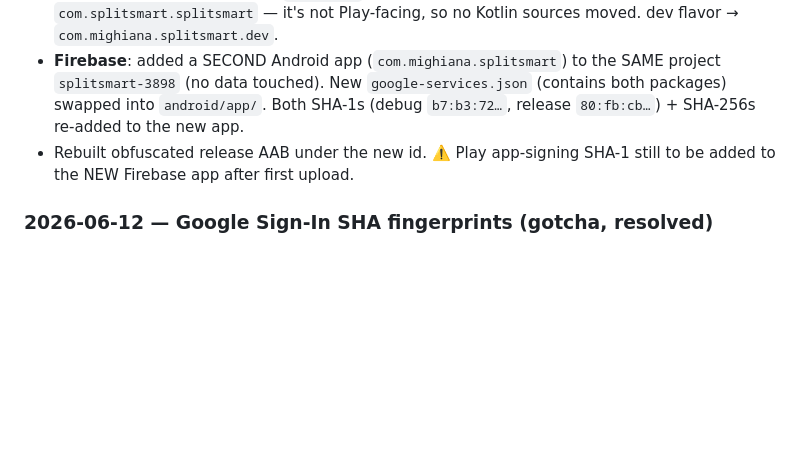
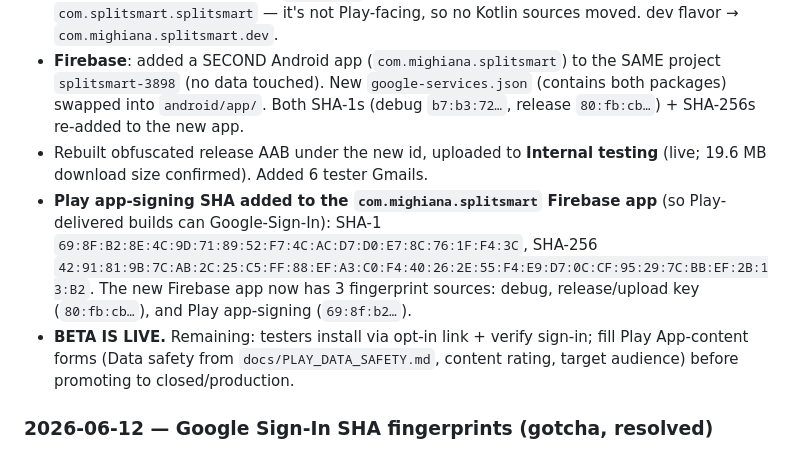
Before and after one commit to Mighiana/SplitSmart, a Markdown page: PROJECT.md, the part around the change. GitHub-like rendering; blank space fills up the shorter version.

Commit message:
Doc: beta live — Play app-signing SHA added to new Firebase app
Co-Authored-By: Claude Fable 5 <noreply@anthropic.com>

```diff
--- a/PROJECT.md
+++ b/PROJECT.md
@@ -167,7 +167,9 @@ Root: `main.dart` → `HomeScreen` (`lib/screens/main_navigation_screen.dart`) =
 ### 2026-06-12 — Package name changed (Play conflict)
 - **`applicationId` changed `com.splitsmart.splitsmart` → `com.mighiana.splitsmart`** (`android/app/build.gradle.kts` defaultConfig). The original was already registered to another developer on Google Play ("package name already in use"), and Play package names are globally unique + permanent. `namespace` (internal code package) intentionally LEFT as `com.splitsmart.splitsmart` — it's not Play-facing, so no Kotlin sources moved. dev flavor → `com.mighiana.splitsmart.dev`.
 - **Firebase**: added a SECOND Android app (`com.mighiana.splitsmart`) to the SAME project `splitsmart-3898` (no data touched). New `google-services.json` (contains both packages) swapped into `android/app/`. Both SHA-1s (debug `b7:b3:72…`, release `80:fb:cb…`) + SHA-256s re-added to the new app.
-- Rebuilt obfuscated release AAB under the new id. ⚠️ Play app-signing SHA-1 still to be added to the NEW Firebase app after first upload.
+- Rebuilt obfuscated release AAB under the new id, uploaded to **Internal testing** (live; 19.6 MB download size confirmed). Added 6 tester Gmails.
+- **Play app-signing SHA added to the `com.mighiana.splitsmart` Firebase app** (so Play-delivered builds can Google-Sign-In): SHA-1 `69:8F:B2:8E:4C:9D:71:89:52:F7:4C:AC:D7:D0:E7:8C:76:1F:F4:3C`, SHA-256 `42:91:81:9B:7C:AB:2C:25:C5:FF:88:EF:A3:C0:F4:40:26:2E:55:F4:E9:D7:0C:CF:95:29:7C:BB:EF:2B:13:B2`. The new Firebase app now has 3 fingerprint sources: debug, release/upload key (`80:fb:cb…`), and Play app-signing (`69:8f:b2…`).
+- **BETA IS LIVE.** Remaining: testers install via opt-in link + verify sign-in; fill Play App-content forms (Data safety from `docs/PLAY_DATA_SAFETY.md`, content rating, target audience) before promoting to closed/production.
 
 ### 2026-06-12 — Google Sign-In SHA fingerprints (gotcha, resolved)
 - **Symptom**: release APK threw `PlatformException(sign_in_failed, ApiException: 10)` (DEVELOPER_ERROR) on Google Sign-In, while debug builds worked.
```
